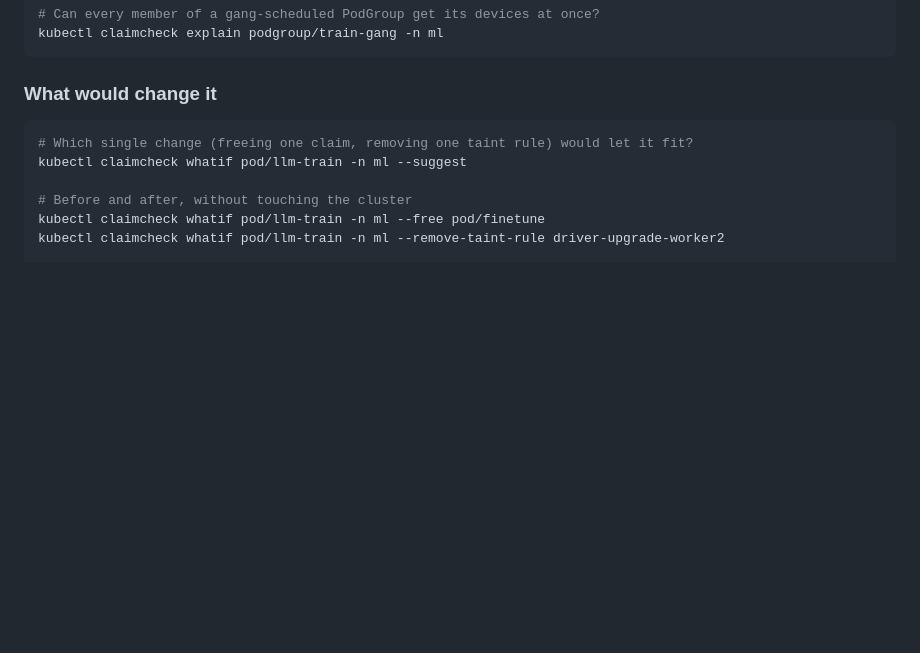
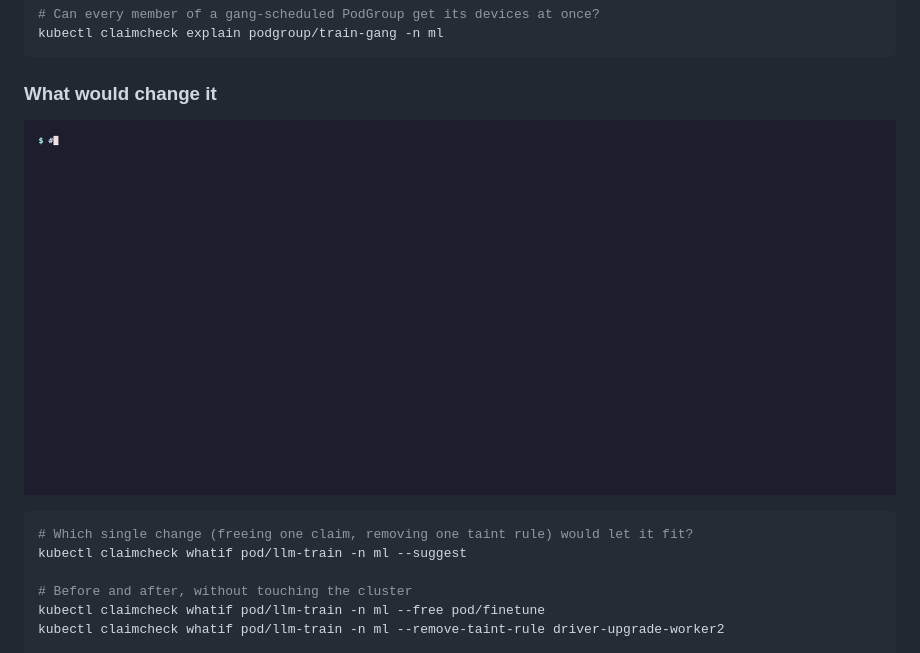
Before and after one commit to asaleem9/claimcheck, a Markdown page: README.md, the part around the change. GitHub-like rendering; pictures changed too: docs/whatif.gif (added); blank space fills up the shorter version.

Commit message:
Add whatif --suggest and pools demo

````diff
--- a/README.md
+++ b/README.md
@@ -113,6 +113,8 @@ kubectl claimcheck explain podgroup/train-gang -n ml
 
 ### What would change it
 
+![whatif --suggest and pools on a kind cluster](docs/whatif.gif)
+
 ```sh
 # Which single change (freeing one claim, removing one taint rule) would let it fit?
 kubectl claimcheck whatif pod/llm-train -n ml --suggest
````
Also changed, not shown: 1 other file.
